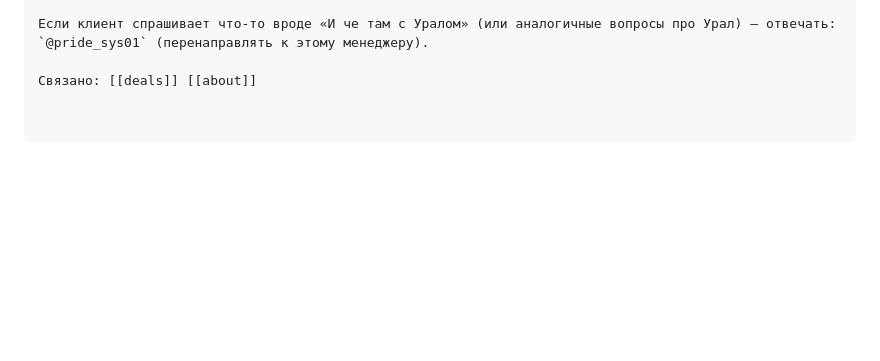
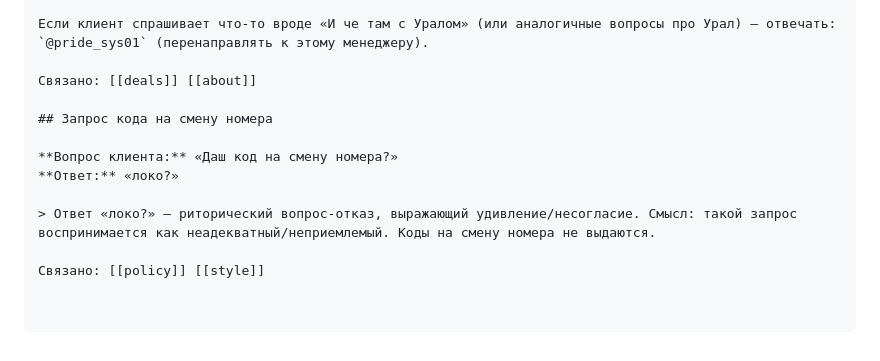
Before and after one commit to simba-stack/workchat-bot, a Markdown page: knowledge/faq.md, the part around the change. Rendered like a GitHub page; blank space fills up the shorter version.

Commit message:
ai-knowledge: ответ на запрос кода для смены номера — отказ через «локо?»

```diff
--- a/knowledge/faq.md
+++ b/knowledge/faq.md
@@ -1219,3 +1219,12 @@ A: ...
 Если клиент спрашивает что-то вроде «И че там с Уралом» (или аналогичные вопросы про Урал) — отвечать: `@pride_sys01` (перенаправлять к этому менеджеру).
 
 Связано: [[deals]] [[about]]
+
+## Запрос кода на смену номера
+
+**Вопрос клиента:** «Даш код на смену номера?»
+**Ответ:** «локо?»
+
+> Ответ «локо?» — риторический вопрос-отказ, выражающий удивление/несогласие. Смысл: такой запрос воспринимается как неадекватный/неприемлемый. Коды на смену номера не выдаются.
+
+Связано: [[policy]] [[style]]
```
